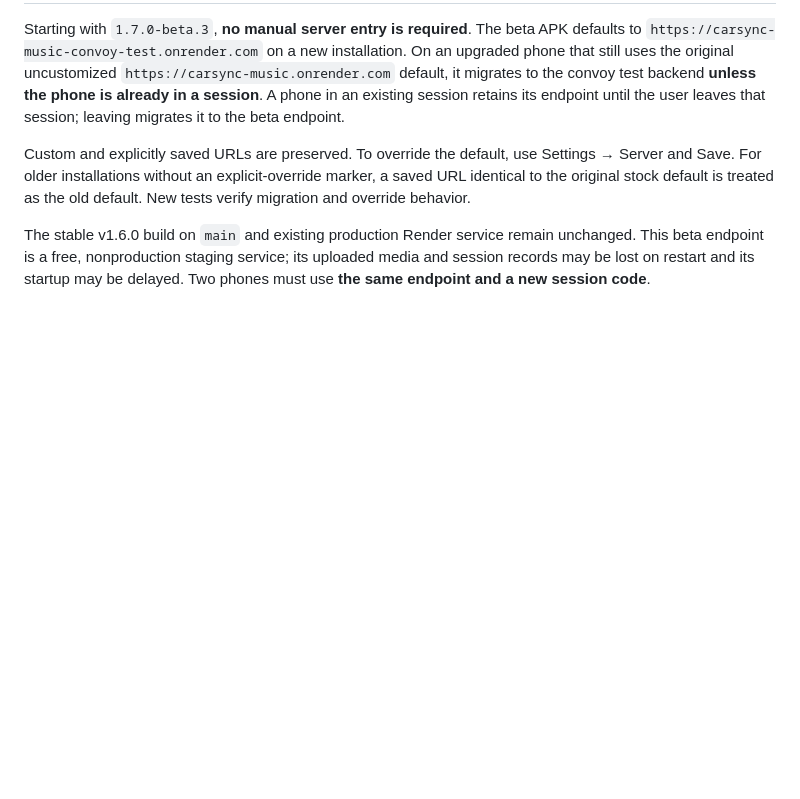
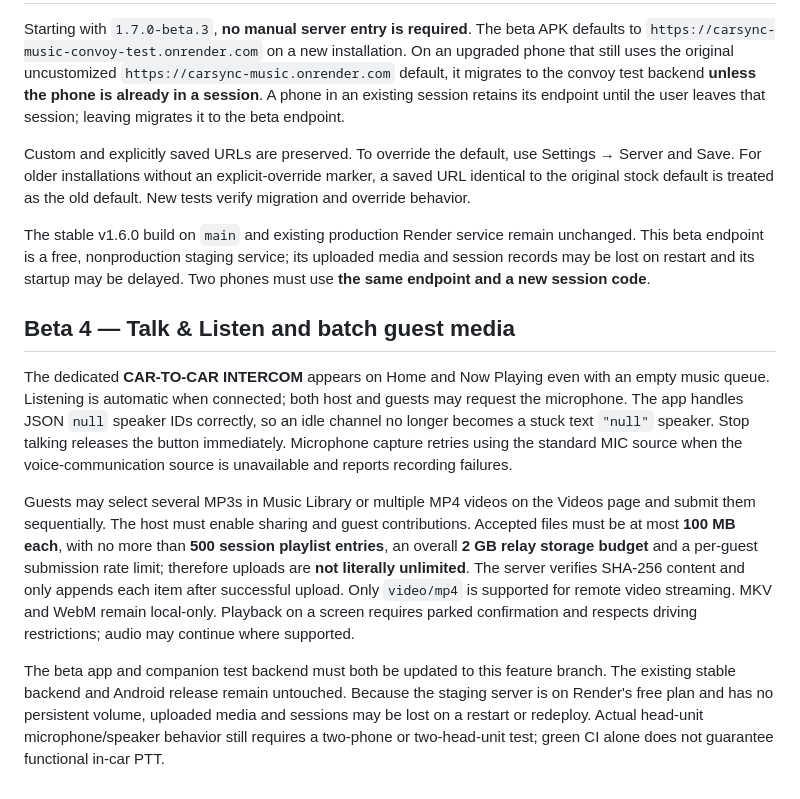
Before and after one commit to moses-code-master/CarSyncMusic, a Markdown page: docs/CONVOY-V17.md, the part around the change. Drawn GitHub-style; blank space fills up the shorter version.

Commit message:
docs(beta4): explain Home PTT, batch media uploads and safe MP4 limitations

```diff
--- a/docs/CONVOY-V17.md
+++ b/docs/CONVOY-V17.md
@@ -69,3 +69,12 @@ Starting with `1.7.0-beta.3`, **no manual server entry is required**. The beta A
 Custom and explicitly saved URLs are preserved. To override the default, use Settings → Server and Save. For older installations without an explicit-override marker, a saved URL identical to the original stock default is treated as the old default. New tests verify migration and override behavior.
 
 The stable v1.6.0 build on `main` and existing production Render service remain unchanged. This beta endpoint is a free, nonproduction staging service; its uploaded media and session records may be lost on restart and its startup may be delayed. Two phones must use **the same endpoint and a new session code**.
+
+
+## Beta 4 — Talk & Listen and batch guest media
+
+The dedicated **CAR-TO-CAR INTERCOM** appears on Home and Now Playing even with an empty music queue. Listening is automatic when connected; both host and guests may request the microphone. The app handles JSON `null` speaker IDs correctly, so an idle channel no longer becomes a stuck text `"null"` speaker. Stop talking releases the button immediately. Microphone capture retries using the standard MIC source when the voice-communication source is unavailable and reports recording failures.
+
+Guests may select several MP3s in Music Library or multiple MP4 videos on the Videos page and submit them sequentially. The host must enable sharing and guest contributions. Accepted files must be at most **100 MB each**, with no more than **500 session playlist entries**, an overall **2 GB relay storage budget** and a per-guest submission rate limit; therefore uploads are **not literally unlimited**. The server verifies SHA-256 content and only appends each item after successful upload. Only `video/mp4` is supported for remote video streaming. MKV and WebM remain local-only. Playback on a screen requires parked confirmation and respects driving restrictions; audio may continue where supported.
+
+The beta app and companion test backend must both be updated to this feature branch. The existing stable backend and Android release remain untouched. Because the staging server is on Render's free plan and has no persistent volume, uploaded media and sessions may be lost on a restart or redeploy. Actual head-unit microphone/speaker behavior still requires a two-phone or two-head-unit test; green CI alone does not guarantee functional in-car PTT.
```
